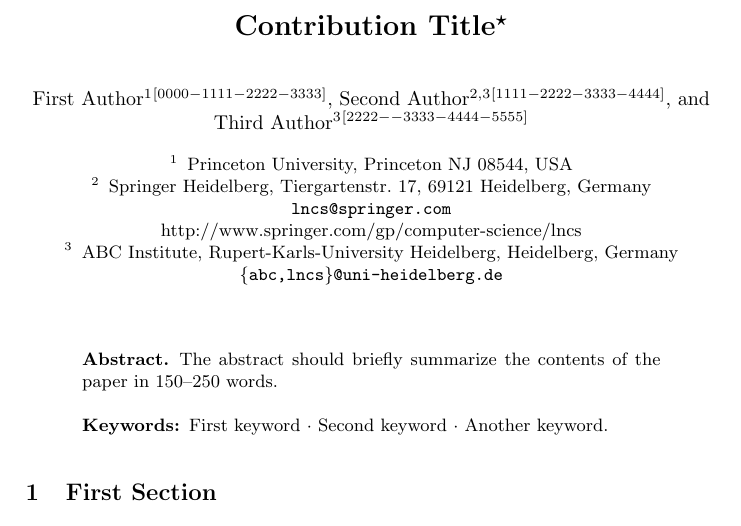
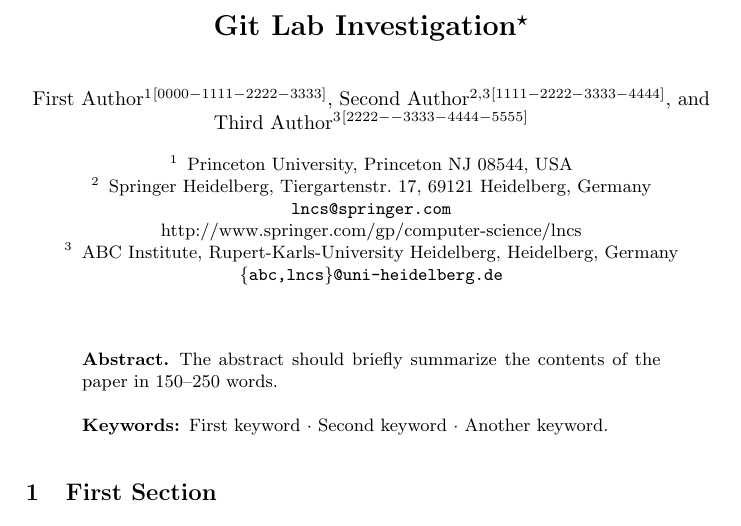
Before and after one commit to devjaes/gitlab-latex-paper, a LaTeX paper (samplepaper.tex): part of page 1 of 2, cut so that both start at the same text. Compiled offline with pdfLaTeX.

Commit message:
chenge title

```diff
--- a/samplepaper.tex
+++ b/samplepaper.tex
@@ -14,7 +14,7 @@
 
 \begin{document}
 %
-\title{Contribution Title\thanks{Supported by organization x.}}
+\title{Git Lab Investigation\thanks{Supported by organization x.}}
 %
 %\titlerunning{Abbreviated paper title}
 % If the paper title is too long for the running head, you can set
```
